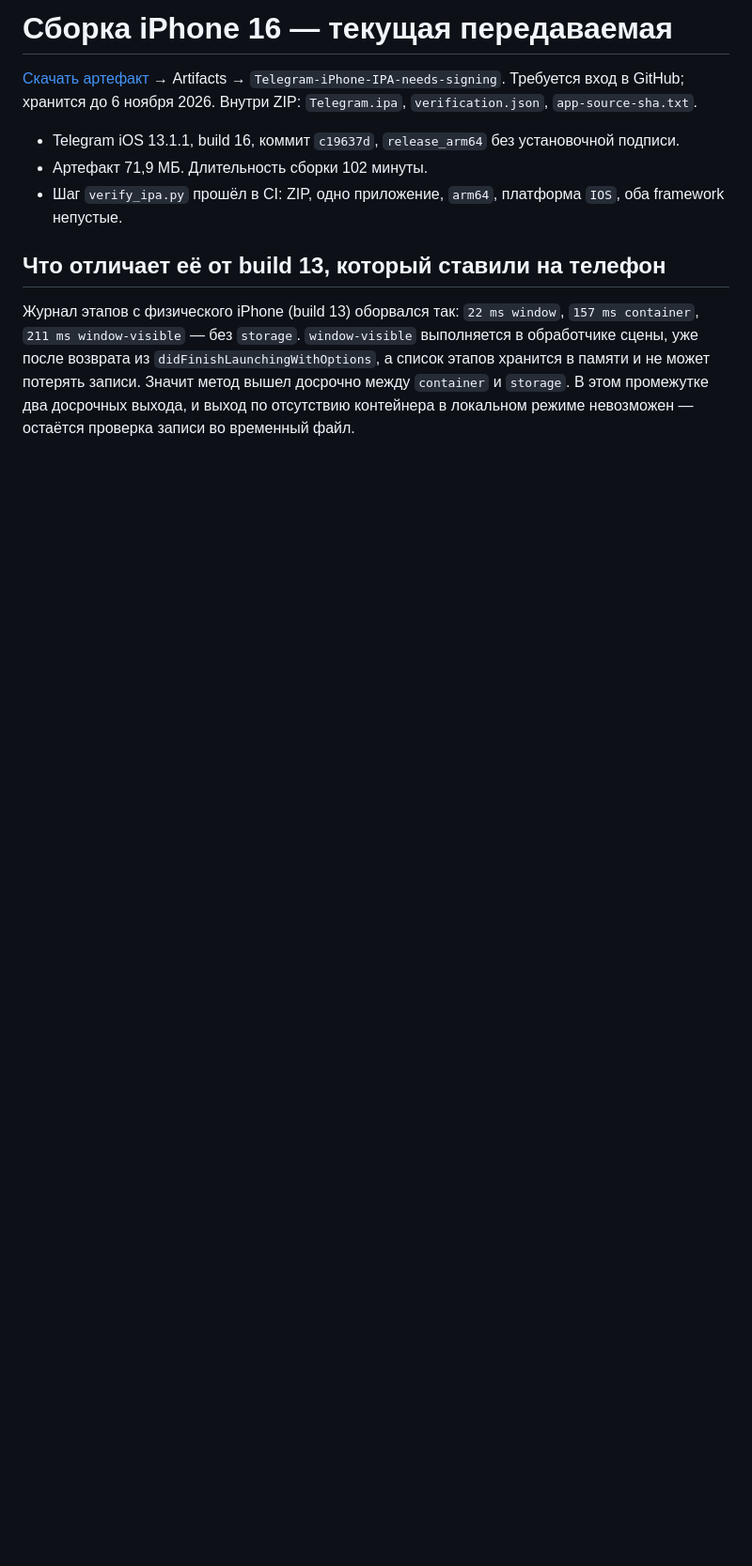
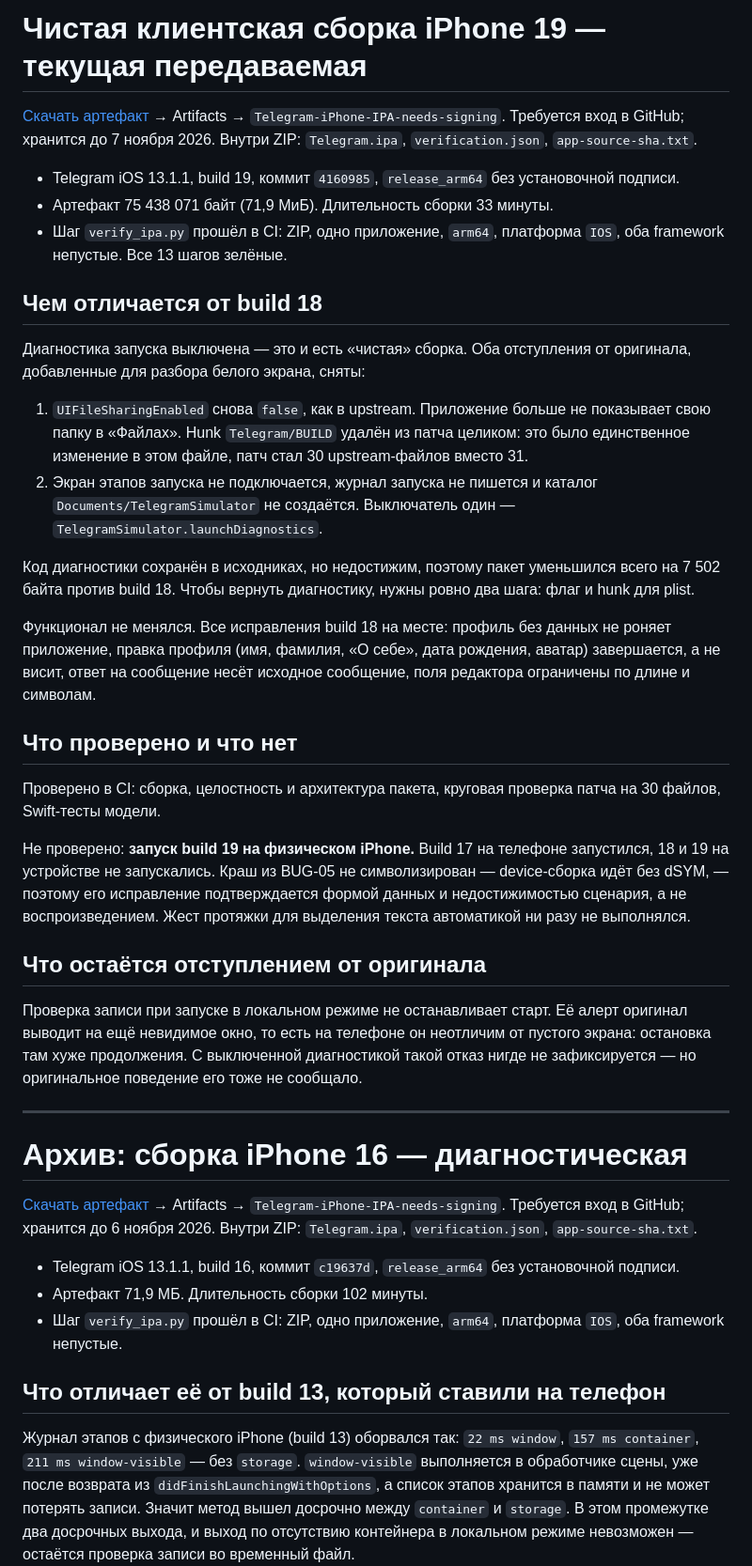
Before and after one commit to razievdaniil-rgb/telegram_visual_copy, a Markdown page: docs/IPHONE_CLIENT_BUILD.md, the part around the change. Shown at 94% size. Drawn GitHub-style; blank space fills up the shorter version.

Commit message:
docs(ios): record the clean build 19 and its artifact
Build 19 succeeded in 33 minutes; the package is 7502 bytes smaller than
build 18, which is what switching the diagnostics off actually costs, since
their code is still compiled in and merely unreachable.

Co-Authored-By: Claude Opus 5 <noreply@anthropic.com>

```diff
--- a/docs/IPHONE_CLIENT_BUILD.md
+++ b/docs/IPHONE_CLIENT_BUILD.md
@@ -1,4 +1,35 @@
-# Сборка iPhone 16 — текущая передаваемая
+# Чистая клиентская сборка iPhone 19 — текущая передаваемая
+
+[Скачать артефакт](https://github.com/razievdaniil-rgb/telegram_visual_copy/actions/runs/41181693609) → Artifacts → `Telegram-iPhone-IPA-needs-signing`. Требуется вход в GitHub; хранится до 7 ноября 2026. Внутри ZIP: `Telegram.ipa`, `verification.json`, `app-source-sha.txt`.
+
+- Telegram iOS 13.1.1, build 19, коммит `4160985`, `release_arm64` без установочной подписи.
+- Артефакт 75 438 071 байт (71,9 МиБ). Длительность сборки 33 минуты.
+- Шаг `verify_ipa.py` прошёл в CI: ZIP, одно приложение, `arm64`, платформа `IOS`, оба framework непустые. Все 13 шагов зелёные.
+
+## Чем отличается от build 18
+
+Диагностика запуска выключена — это и есть «чистая» сборка. Оба отступления от оригинала, добавленные для разбора белого экрана, сняты:
+
+1. `UIFileSharingEnabled` снова `false`, как в upstream. Приложение больше не показывает свою папку в «Файлах». Hunk `Telegram/BUILD` удалён из патча целиком: это было единственное изменение в этом файле, патч стал 30 upstream-файлов вместо 31.
+2. Экран этапов запуска не подключается, журнал запуска не пишется и каталог `Documents/TelegramSimulator` не создаётся. Выключатель один — `TelegramSimulator.launchDiagnostics`.
+
+Код диагностики сохранён в исходниках, но недостижим, поэтому пакет уменьшился всего на 7 502 байта против build 18. Чтобы вернуть диагностику, нужны ровно два шага: флаг и hunk для plist.
+
+Функционал не менялся. Все исправления build 18 на месте: профиль без данных не роняет приложение, правка профиля (имя, фамилия, «О себе», дата рождения, аватар) завершается, а не висит, ответ на сообщение несёт исходное сообщение, поля редактора ограничены по длине и символам.
+
+## Что проверено и что нет
+
+Проверено в CI: сборка, целостность и архитектура пакета, круговая проверка патча на 30 файлов, Swift-тесты модели.
+
+Не проверено: **запуск build 19 на физическом iPhone.** Build 17 на телефоне запустился, 18 и 19 на устройстве не запускались. Краш из BUG-05 не символизирован — device-сборка идёт без dSYM, — поэтому его исправление подтверждается формой данных и недостижимостью сценария, а не воспроизведением. Жест протяжки для выделения текста автоматикой ни разу не выполнялся.
+
+## Что остаётся отступлением от оригинала
+
+Проверка записи при запуске в локальном режиме не останавливает старт. Её алерт оригинал выводит на ещё невидимое окно, то есть на телефоне он неотличим от пустого экрана: остановка там хуже продолжения. С выключенной диагностикой такой отказ нигде не зафиксируется — но оригинальное поведение его тоже не сообщало.
+
+---
+
+# Архив: сборка iPhone 16 — диагностическая
 
 [Скачать артефакт](https://github.com/razievdaniil-rgb/telegram_visual_copy/actions/runs/41108481160) → Artifacts → `Telegram-iPhone-IPA-needs-signing`. Требуется вход в GitHub; хранится до 6 ноября 2026. Внутри ZIP: `Telegram.ipa`, `verification.json`, `app-source-sha.txt`.
 
```
Also changed, not shown: docs/STATUS.md (+2 -0 lines).
